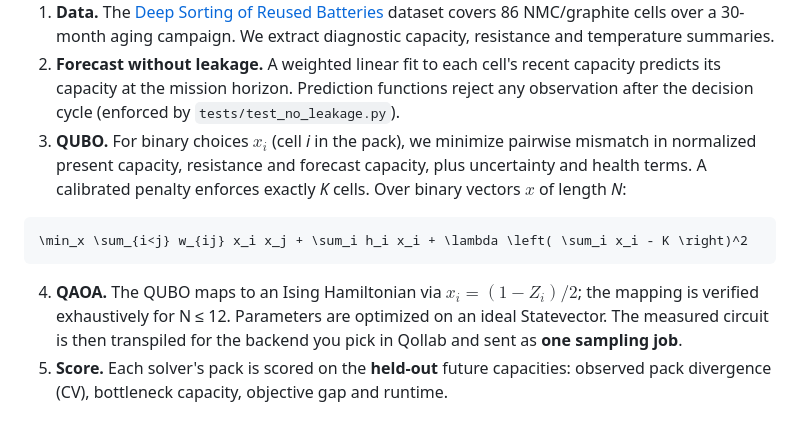
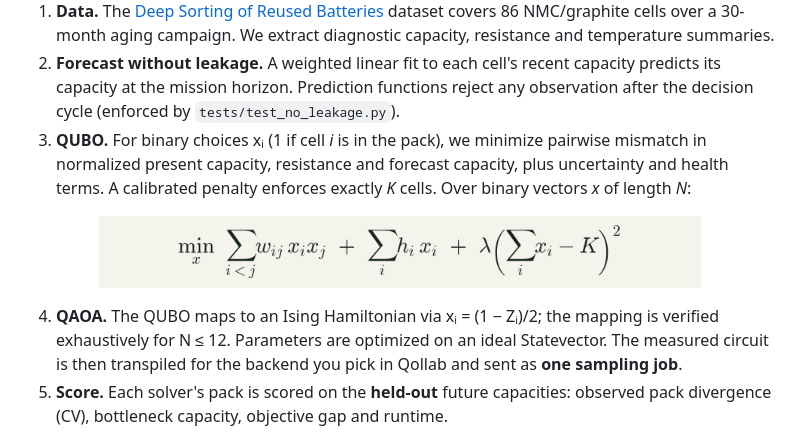
Before and after one commit to aashrithnalluri/Qiskit-Second-term-Battery-Repacking, a Markdown page: README.md, the part around the change. GitHub-like rendering; pictures changed too: docs/assets/qubo-equation.png (added).

````diff
--- a/README.md
+++ b/README.md
@@ -39,13 +39,11 @@ A series string is only as good as its weakest cell. Two cells can match today a
 
 1. **Data.** The [Deep Sorting of Reused Batteries](https://doi.org/10.5281/zenodo.14859405) dataset covers 86 NMC/graphite cells over a 30-month aging campaign. We extract diagnostic capacity, resistance and temperature summaries.
 2. **Forecast without leakage.** A weighted linear fit to each cell's recent capacity predicts its capacity at the mission horizon. Prediction functions reject any observation after the decision cycle (enforced by `tests/test_no_leakage.py`).
-3. **QUBO.** For binary choices $x_i$ (cell *i* in the pack), we minimize pairwise mismatch in normalized present capacity, resistance and forecast capacity, plus uncertainty and health terms. A calibrated penalty enforces exactly *K* cells. Over binary vectors $x$ of length *N*:
+3. **QUBO.** For binary choices xᵢ (1 if cell *i* is in the pack), we minimize pairwise mismatch in normalized present capacity, resistance and forecast capacity, plus uncertainty and health terms. A calibrated penalty enforces exactly *K* cells. Over binary vectors *x* of length *N*:
 
-```math
-\min_x \sum_{i<j} w_{ij} x_i x_j + \sum_i h_i x_i + \lambda \left( \sum_i x_i - K \right)^2
-```
+<p align="center"><img src="docs/assets/qubo-equation.png" alt="QUBO objective: minimize the sum of pairwise mismatch weights over selected cells, plus per-cell terms, plus lambda times the squared difference between the number of selected cells and K" width="80%"></p>
 
-4. **QAOA.** The QUBO maps to an Ising Hamiltonian via $x_i = (1 - Z_i)/2$; the mapping is verified exhaustively for N ≤ 12. Parameters are optimized on an ideal Statevector. The measured circuit is then transpiled for the backend you pick in Qollab and sent as **one sampling job**.
+4. **QAOA.** The QUBO maps to an Ising Hamiltonian via xᵢ = (1 − Zᵢ)/2; the mapping is verified exhaustively for N ≤ 12. Parameters are optimized on an ideal Statevector. The measured circuit is then transpiled for the backend you pick in Qollab and sent as **one sampling job**.
 5. **Score.** Each solver's pack is scored on the **held-out** future capacities: observed pack divergence (CV), bottleneck capacity, objective gap and runtime.
 
 <img src="docs/assets/qaoa-samples.png" alt="Histogram of one QAOA run's 1024 shots, valid 4-cell packs highlighted, best valid pack equals the exact optimum" width="100%">
````
Also changed, not shown: docs/QOLLAB_PROJECT_PAGE.md (+3 -5 lines), 1 other file.
